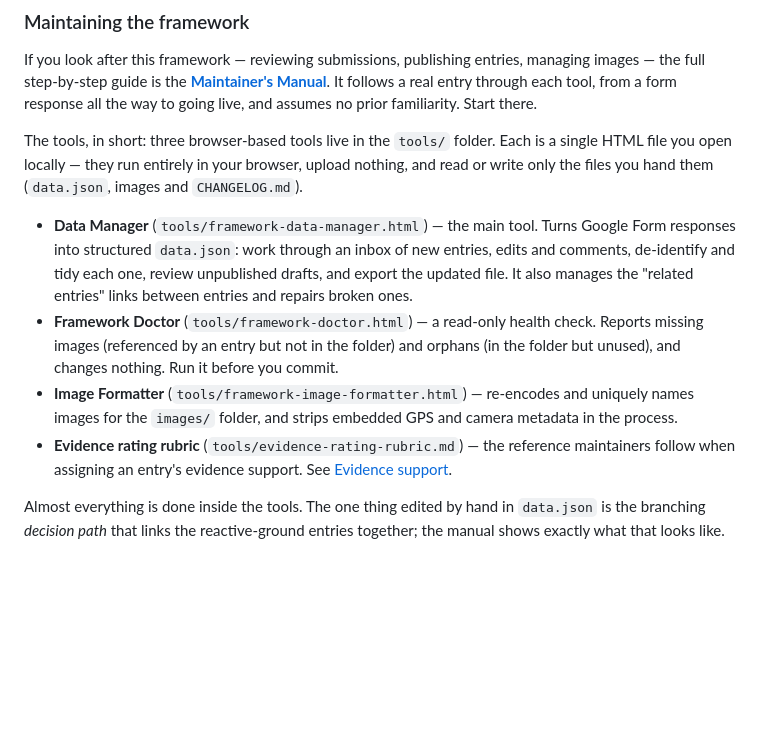
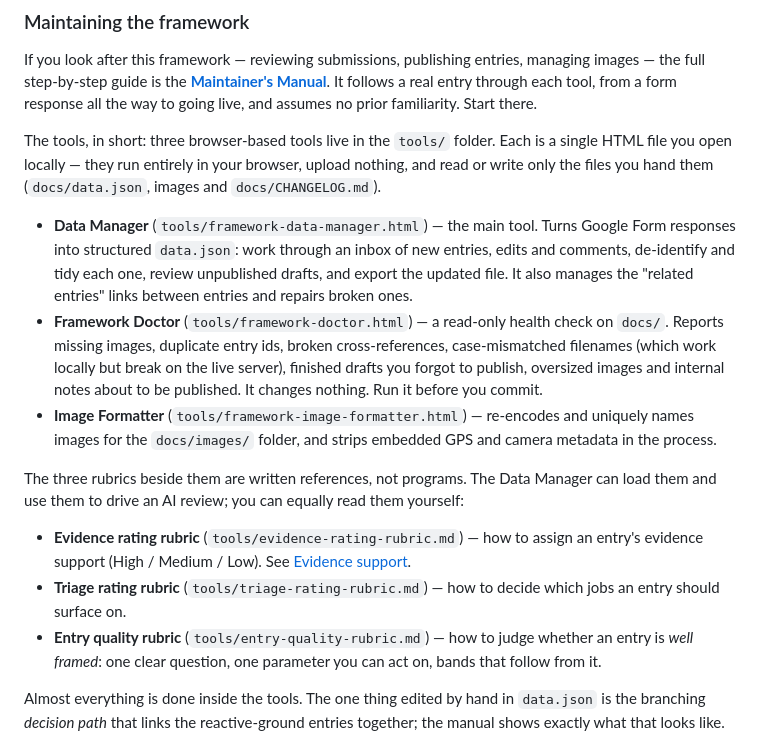
Before and after one commit to David-Reset/Concrete-Structures-Constructability-Framework, a Markdown page: README.md, the part around one of its changes. Drawn GitHub-style; blank space fills up the shorter version.

```diff
--- a/README.md
+++ b/README.md
@@ -164,12 +174,17 @@ All submissions — new entries, edits, and comments — are reviewed before bei
 
 If you look after this framework — reviewing submissions, publishing entries, managing images — the full step-by-step guide is the **[Maintainer's Manual](https://david-reset.github.io/Concrete-Structures-Constructability-Framework/manual/)**. It follows a real entry through each tool, from a form response all the way to going live, and assumes no prior familiarity. Start there.
 
-The tools, in short: three browser-based tools live in the `tools/` folder. Each is a single HTML file you open locally — they run entirely in your browser, upload nothing, and read or write only the files you hand them (`data.json`, images and `CHANGELOG.md`).
+The tools, in short: three browser-based tools live in the `tools/` folder. Each is a single HTML file you open locally — they run entirely in your browser, upload nothing, and read or write only the files you hand them (`docs/data.json`, images and `docs/CHANGELOG.md`).
 
 - **Data Manager** (`tools/framework-data-manager.html`) — the main tool. Turns Google Form responses into structured `data.json`: work through an inbox of new entries, edits and comments, de-identify and tidy each one, review unpublished drafts, and export the updated file. It also manages the "related entries" links between entries and repairs broken ones.
-- **Framework Doctor** (`tools/framework-doctor.html`) — a read-only health check. Reports missing images (referenced by an entry but not in the folder) and orphans (in the folder but unused), and changes nothing. Run it before you commit.
-- **Image Formatter** (`tools/framework-image-formatter.html`) — re-encodes and uniquely names images for the `images/` folder, and strips embedded GPS and camera metadata in the process.
-- **Evidence rating rubric** (`tools/evidence-rating-rubric.md`) — the reference maintainers follow when assigning an entry's evidence support. See [Evidence support](#evidence-support).
+- **Framework Doctor** (`tools/framework-doctor.html`) — a read-only health check on `docs/`. Reports missing images, duplicate entry ids, broken cross-references, case-mismatched filenames (which work locally but break on the live server), finished drafts you forgot to publish, oversized images and internal notes about to be published. It changes nothing. Run it before you commit.
+- **Image Formatter** (`tools/framework-image-formatter.html`) — re-encodes and uniquely names images for the `docs/images/` folder, and strips embedded GPS and camera metadata in the process.
+
+The three rubrics beside them are written references, not programs. The Data Manager can load them and use them to drive an AI review; you can equally read them yourself:
+
+- **Evidence rating rubric** (`tools/evidence-rating-rubric.md`) — how to assign an entry's evidence support (High / Medium / Low). See [Evidence support](#evidence-support).
+- **Triage rating rubric** (`tools/triage-rating-rubric.md`) — how to decide which jobs an entry should surface on.
+- **Entry quality rubric** (`tools/entry-quality-rubric.md`) — how to judge whether an entry is *well framed*: one clear question, one parameter you can act on, bands that follow from it.
 
 Almost everything is done inside the tools. The one thing edited by hand in `data.json` is the branching *decision path* that links the reactive-ground entries together; the manual shows exactly what that looks like.
 
```
Also changed, not shown: other parts of README.md (+23 -13 lines).
